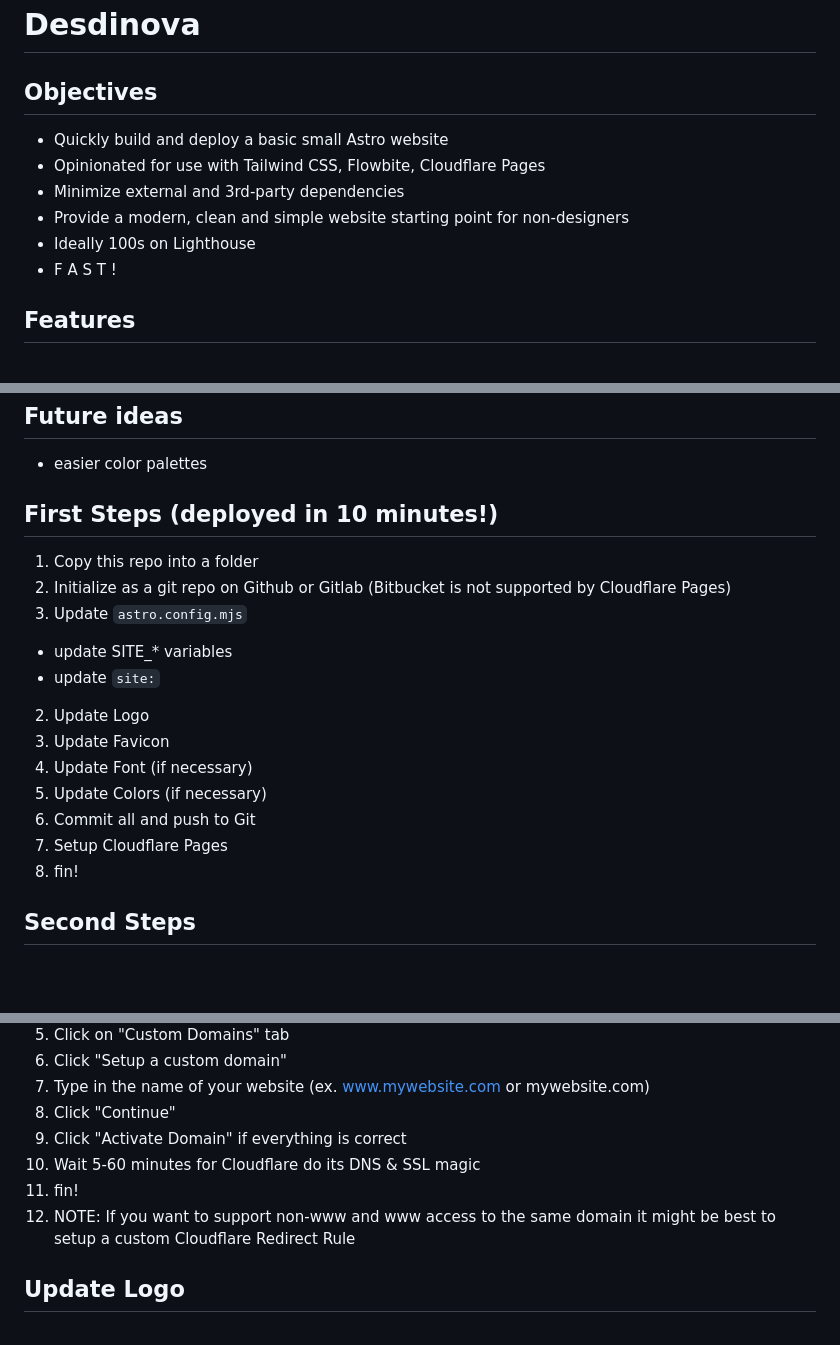
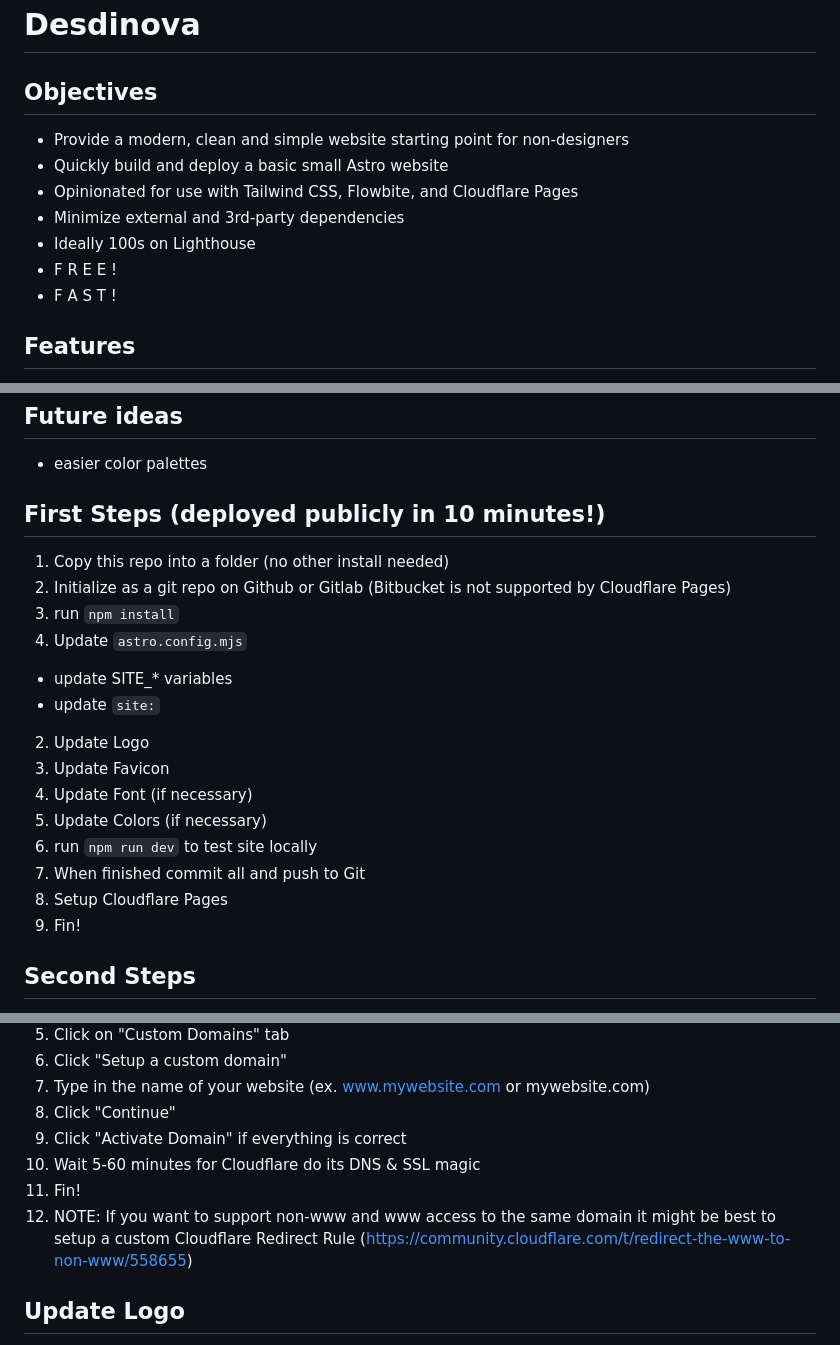
Before and after one commit to montopolis/desdinova, a Markdown page: README.md, 3 parts joined by grey strips. Drawn GitHub-style; blank space fills up the shorter version.

```diff
--- a/README.md
+++ b/README.md
@@ -2,11 +2,12 @@
 
 ## Objectives
 
+- Provide a modern, clean and simple website starting point for non-designers
 - Quickly build and deploy a basic small Astro website
-- Opinionated for use with Tailwind CSS, Flowbite, Cloudflare Pages
+- Opinionated for use with Tailwind CSS, Flowbite, and Cloudflare Pages
 - Minimize external and 3rd-party dependencies
-- Provide a modern, clean and simple website starting point for non-designers
 - Ideally 100s on Lighthouse
+- F R E E !
 - F A S T !
 
 ## Features
@@ -38,10 +39,11 @@
 
 - easier color palettes
 
-## First Steps (deployed in 10 minutes!)
+## First Steps (deployed publicly in 10 minutes!)
 
-1. Copy this repo into a folder
+1. Copy this repo into a folder (no other install needed)
 1. Initialize as a git repo on Github or Gitlab (Bitbucket is not supported by Cloudflare Pages)
+2. run `npm install`
 1. Update `astro.config.mjs`
 
 - update SITE_* variables
@@ -51,9 +53,10 @@
 2. Update Favicon
 2. Update Font (if necessary)
 2. Update Colors (if necessary)
-3. Commit all and push to Git
+3. run `npm run dev` to test site locally
+3. When finished commit all and push to Git
 3. Setup Cloudflare Pages
-4. fin!
+4. Fin!
 
 ## Second Steps
 
@@ -101,9 +104,9 @@
 7. Click "Continue"
 8. Click "Activate Domain" if everything is correct
 9. Wait 5-60 minutes for Cloudflare do its DNS & SSL magic
-10. fin!
+10. Fin!
 11. NOTE: If you want to support non-www and www access to the same domain it might be best to setup a custom Cloudflare
-    Redirect Rule
+    Redirect Rule (https://community.cloudflare.com/t/redirect-the-www-to-non-www/558655)
 
 ## Update Logo
 
```
Also changed, not shown: other parts of README.md (+61 -7 lines).
